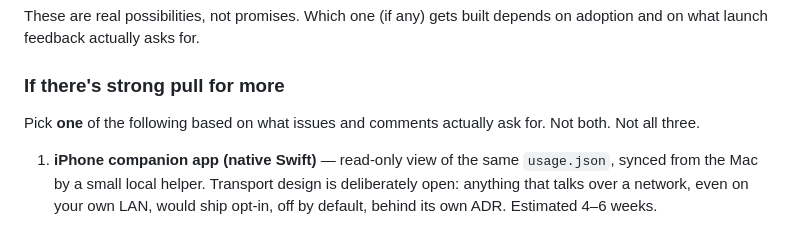
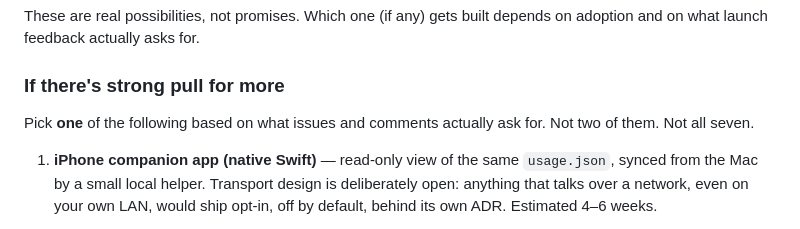
Before and after one commit to tpatrouillat/tokease, a Markdown page: ROADMAP.md, the part around the change. GitHub-like rendering.

Commit message:
docs(roadmap): « not all three » quand la liste en compte sept (#29)
L'intro des candidats v1.1 disait « Pick one… Not both. Not all three. ».
La phrase datait de l'époque où il y avait trois candidats ; il y en a
sept, numérotés. Un lecteur qui compte voit la roadmap se contredire dans
sa propre phrase d'ouverture.

Formulation relue par Grok : « Not both » est l'idiome pour deux, « Not
two » tout nu sonne calqué — d'où « Not two of them ».


Claude-Session: https://claude.ai/code/session_01KuwigvJZEH4Pd9Y4DNLQWq

Co-authored-by: Claude Opus 5 (1M context) <noreply@anthropic.com>

```diff
--- a/ROADMAP.md
+++ b/ROADMAP.md
@@ -25,7 +25,7 @@ These are real possibilities, not promises. Which one (if any) gets built depend
 
 ### If there's strong pull for more
 
-Pick **one** of the following based on what issues and comments actually ask for. Not both. Not all three.
+Pick **one** of the following based on what issues and comments actually ask for. Not two of them. Not all seven.
 
 1. **iPhone companion app (native Swift)** — read-only view of the same `usage.json`, synced from the Mac by a small local helper. Transport design is deliberately open: anything that talks over a network, even on your own LAN, would ship opt-in, off by default, behind its own ADR. Estimated 4–6 weeks.
 2. **Second-tool support (most likely: Cursor or Lovable)** — only if that tool's vendor exposes a stable, authorized way to read remaining limits, or the community surfaces one with a known cadence. Estimated 1–2 weeks per tool.
```
